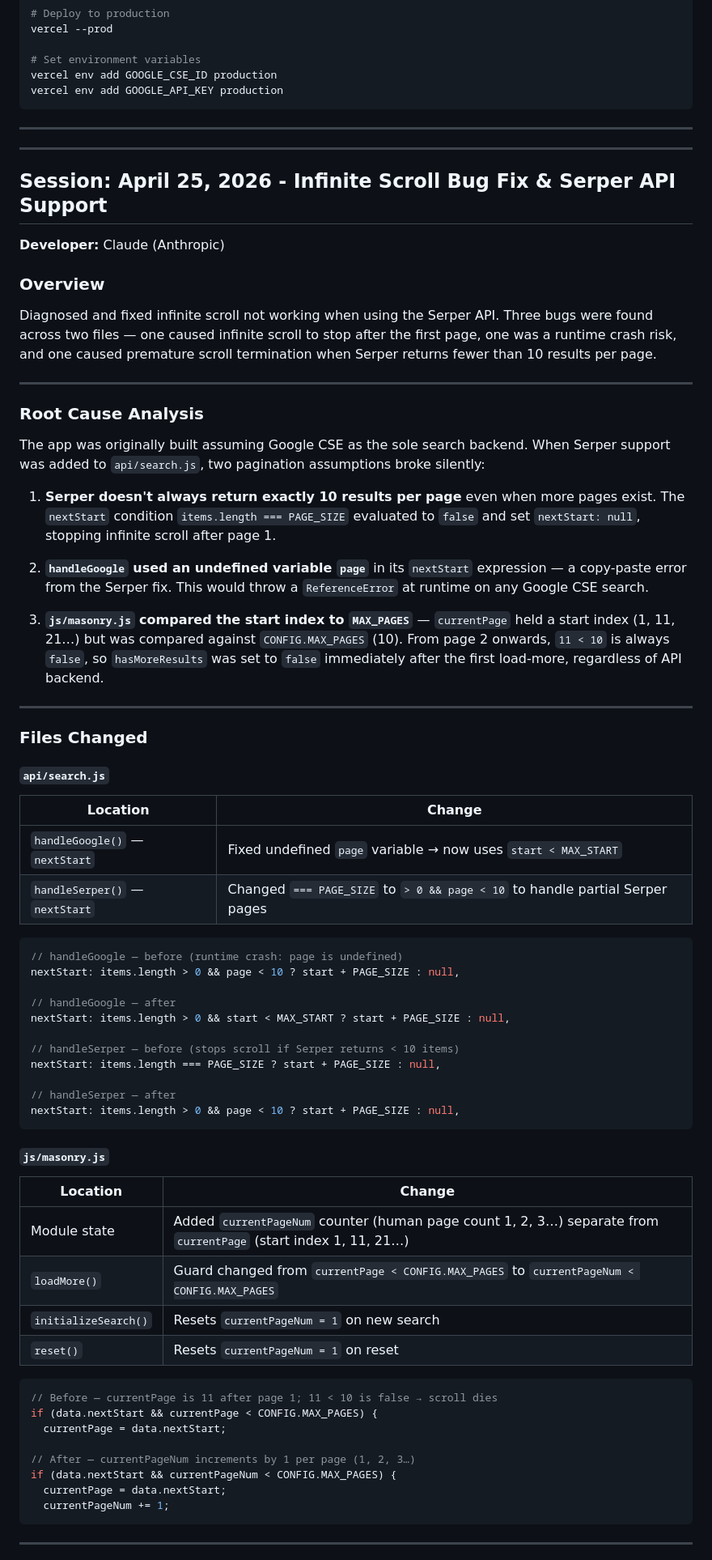
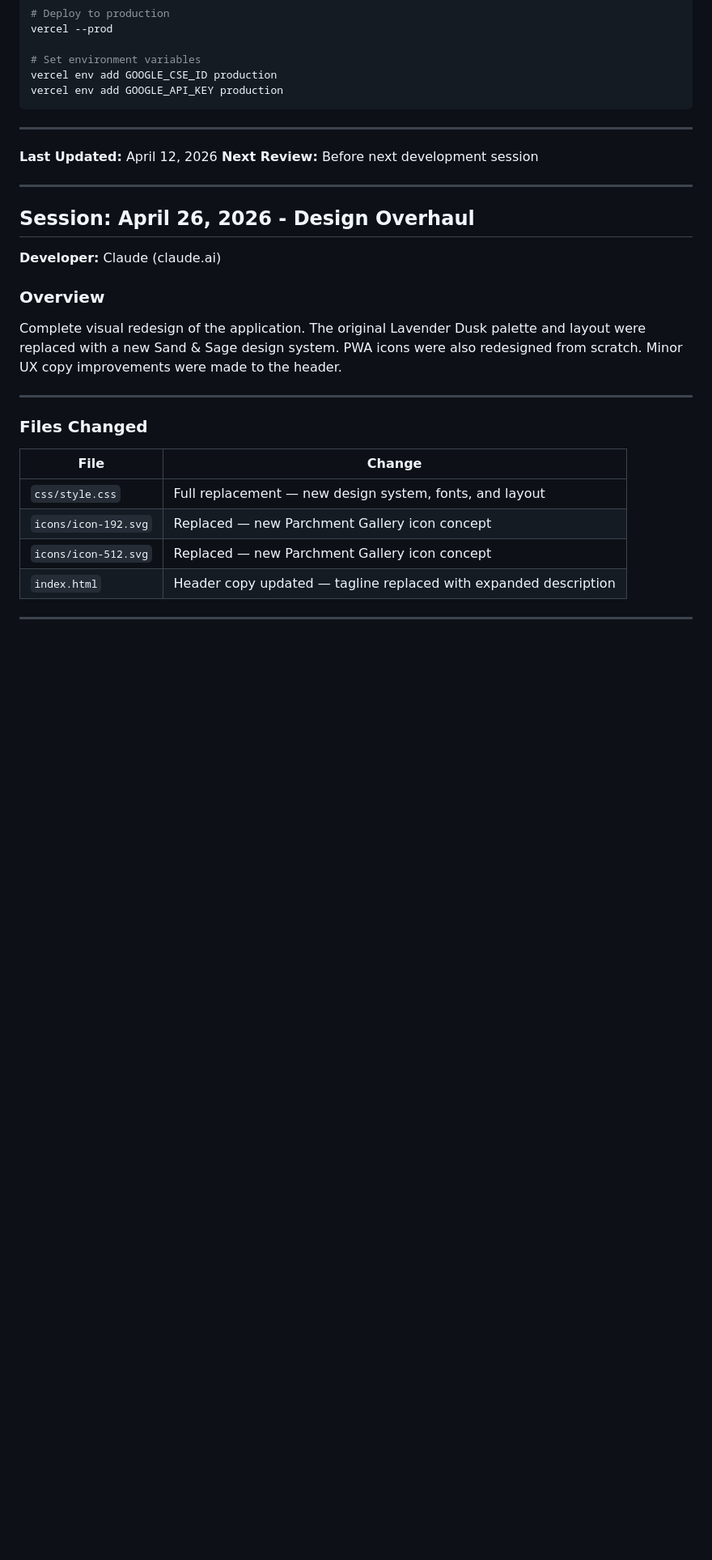
Before and after one commit to MaksymKaharlytskyi/jwimages, a Markdown page: DEVELOPMENT_HISTORY.md, the part around one of its changes. Shown at 81% size. Drawn GitHub-style; blank space fills up the shorter version.

Commit message:
DEvelopment history update

````diff
--- a/DEVELOPMENT_HISTORY.md
+++ b/DEVELOPMENT_HISTORY.md
@@ -215,72 +215,29 @@ vercel env add GOOGLE_API_KEY production
 
 ---
 
+**Last Updated:** April 12, 2026
+**Next Review:** Before next development session
+
 ---
 
-## Session: April 25, 2026 - Infinite Scroll Bug Fix & Serper API Support
+## Session: April 26, 2026 - Design Overhaul
 
-**Developer:** Claude (Anthropic)
+**Developer:** Claude (claude.ai)
 
 ### Overview
 
-Diagnosed and fixed infinite scroll not working when using the Serper API. Three bugs were found across two files — one caused infinite scroll to stop after the first page, one was a runtime crash risk, and one caused premature scroll termination when Serper returns fewer than 10 results per page.
-
----
-
-### Root Cause Analysis
-
-The app was originally built assuming Google CSE as the sole search backend. When Serper support was added to `api/search.js`, two pagination assumptions broke silently:
-
-1. **Serper doesn't always return exactly 10 results per page** even when more pages exist. The `nextStart` condition `items.length === PAGE_SIZE` evaluated to `false` and set `nextStart: null`, stopping infinite scroll after page 1.
-
-2. **`handleGoogle` used an undefined variable `page`** in its `nextStart` expression — a copy-paste error from the Serper fix. This would throw a `ReferenceError` at runtime on any Google CSE search.
-
-3. **`js/masonry.js` compared the start index to `MAX_PAGES`** — `currentPage` held a start index (1, 11, 21…) but was compared against `CONFIG.MAX_PAGES` (10). From page 2 onwards, `11 < 10` is always `false`, so `hasMoreResults` was set to `false` immediately after the first load-more, regardless of API backend.
+Complete visual redesign of the application. The original Lavender Dusk palette and layout were replaced with a new Sand & Sage design system. PWA icons were also redesigned from scratch. Minor UX copy improvements were made to the header.
 
 ---
 
 ### Files Changed
 
-#### `api/search.js`
-
-| Location | Change |
-|---|---|
-| `handleGoogle()` — `nextStart` | Fixed undefined `page` variable → now uses `start < MAX_START` |
-| `handleSerper()` — `nextStart` | Changed `=== PAGE_SIZE` to `> 0 && page < 10` to handle partial Serper pages |
-
-```js
-// handleGoogle — before (runtime crash: page is undefined)
-nextStart: items.length > 0 && page < 10 ? start + PAGE_SIZE : null,
-
-// handleGoogle — after
-nextStart: items.length > 0 && start < MAX_START ? start + PAGE_SIZE : null,
-
-// handleSerper — before (stops scroll if Serper returns < 10 items)
-nextStart: items.length === PAGE_SIZE ? start + PAGE_SIZE : null,
-
-// handleSerper — after
-nextStart: items.length > 0 && page < 10 ? start + PAGE_SIZE : null,
-```
-
-#### `js/masonry.js`
-
-| Location | Change |
-|---|---|
-| Module state | Added `currentPageNum` counter (human page count 1, 2, 3…) separate from `currentPage` (start index 1, 11, 21…) |
-| `loadMore()` | Guard changed from `currentPage < CONFIG.MAX_PAGES` to `currentPageNum < CONFIG.MAX_PAGES` |
-| `initializeSearch()` | Resets `currentPageNum = 1` on new search |
-| `reset()` | Resets `currentPageNum = 1` on reset |
-
-```js
-// Before — currentPage is 11 after page 1; 11 < 10 is false → scroll dies
-if (data.nextStart && currentPage < CONFIG.MAX_PAGES) {
-  currentPage = data.nextStart;
-
-// After — currentPageNum increments by 1 per page (1, 2, 3…)
-if (data.nextStart && currentPageNum < CONFIG.MAX_PAGES) {
-  currentPage = data.nextStart;
-  currentPageNum += 1;
-```
+| File | Change |
+|------|--------|
+| `css/style.css` | Full replacement — new design system, fonts, and layout |
+| `icons/icon-192.svg` | Replaced — new Parchment Gallery icon concept |
+| `icons/icon-512.svg` | Replaced — new Parchment Gallery icon concept |
+| `index.html` | Header copy updated — tagline replaced with expanded description |
 
 ---
 
````
Also changed, not shown: other parts of DEVELOPMENT_HISTORY.md (+45 -11 lines).
